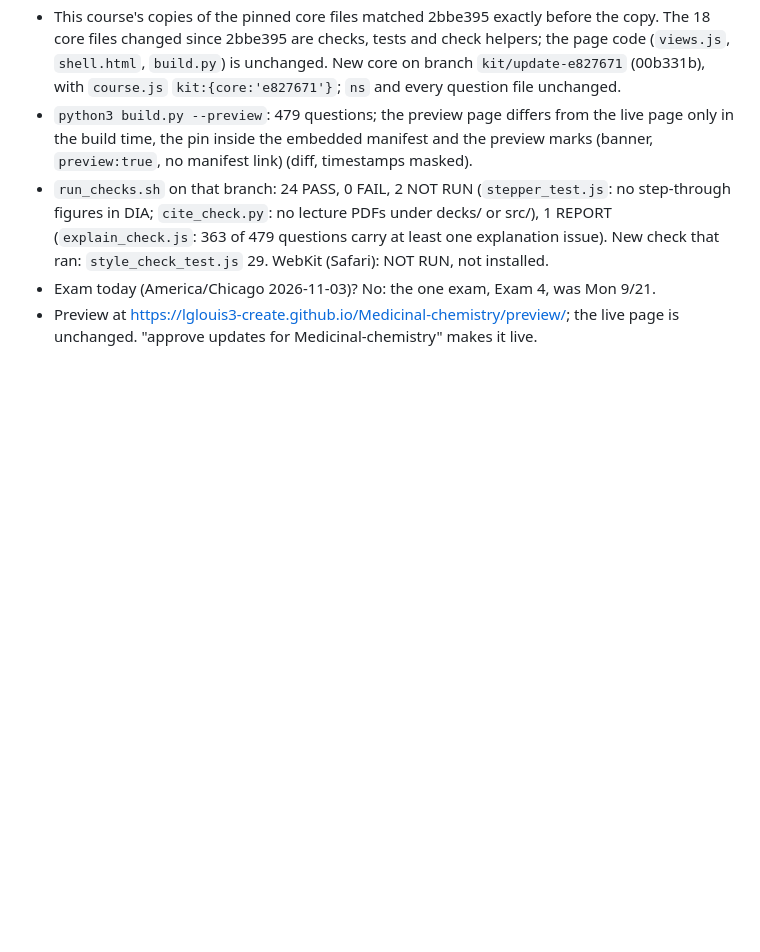
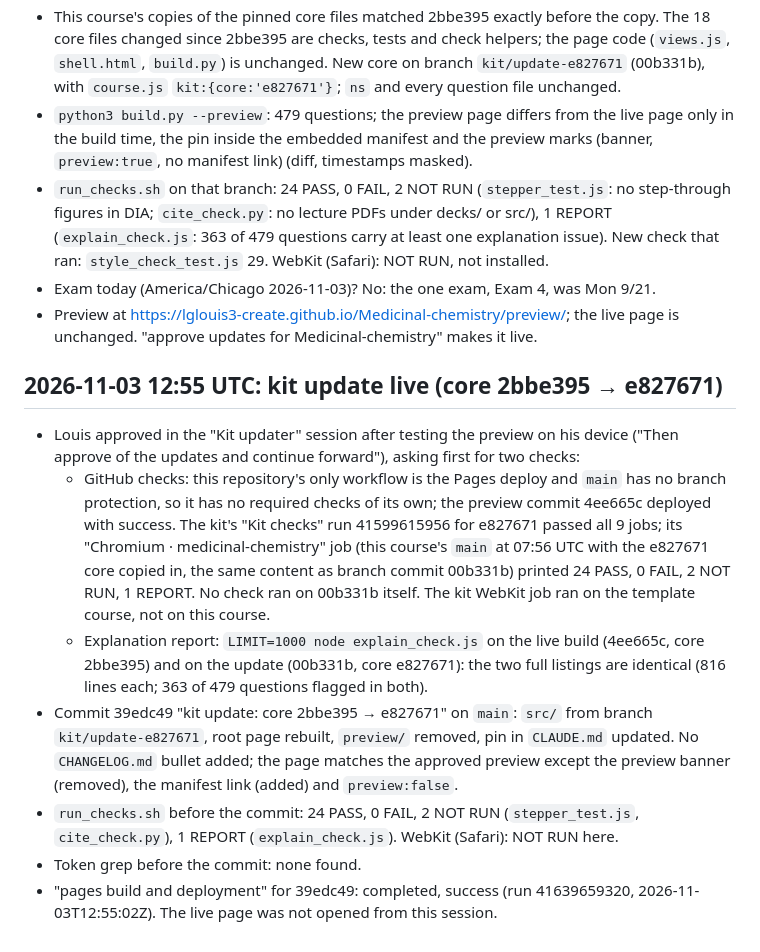
Before and after one commit to lglouis3-create/Medicinal-chemistry, a Markdown page: reviews/LOG.md, the part around the change. Rendered like a GitHub page; blank space fills up the shorter version.

Commit message:
Log: kit update 2bbe395 → e827671 live, deploy confirmed
Co-Authored-By: Claude Opus 5.5 <noreply@anthropic.com>
Claude-Session: https://claude.ai/code/session_01LVkWFDAbAtw7kDGwqd43Qg

```diff
--- a/reviews/LOG.md
+++ b/reviews/LOG.md
@@ -207,3 +207,27 @@ list; the three test defects above and `scheduler_test.js`'s fixed file name.
 - Exam today (America/Chicago 2026-11-03)? No: the one exam, Exam 4, was Mon 9/21.
 - Preview at https://lglouis3-create.github.io/Medicinal-chemistry/preview/; the live
   page is unchanged. "approve updates for Medicinal-chemistry" makes it live.
+
+## 2026-11-03 12:55 UTC: kit update live (core 2bbe395 → e827671)
+
+- Louis approved in the "Kit updater" session after testing the preview on his device
+  ("Then approve of the updates and continue forward"), asking first for two checks:
+  - GitHub checks: this repository's only workflow is the Pages deploy and `main` has no
+    branch protection, so it has no required checks of its own; the preview commit
+    4ee665c deployed with success. The kit's "Kit checks" run 41599615956 for e827671
+    passed all 9 jobs; its "Chromium · medicinal-chemistry" job (this course's `main` at
+    07:56 UTC with the e827671 core copied in, the same content as branch commit 00b331b)
+    printed 24 PASS, 0 FAIL, 2 NOT RUN, 1 REPORT. No check ran on 00b331b itself. The kit
+    WebKit job ran on the template course, not on this course.
+  - Explanation report: `LIMIT=1000 node explain_check.js` on the live build (4ee665c,
+    core 2bbe395) and on the update (00b331b, core e827671): the two full listings are
+    identical (816 lines each; 363 of 479 questions flagged in both).
+- Commit 39edc49 "kit update: core 2bbe395 → e827671" on `main`: `src/` from branch
+  `kit/update-e827671`, root page rebuilt, `preview/` removed, pin in `CLAUDE.md`
+  updated. No `CHANGELOG.md` bullet added; the page matches the approved preview except
+  the preview banner (removed), the manifest link (added) and `preview:false`.
+- `run_checks.sh` before the commit: 24 PASS, 0 FAIL, 2 NOT RUN (`stepper_test.js`,
+  `cite_check.py`), 1 REPORT (`explain_check.js`). WebKit (Safari): NOT RUN here.
+- Token grep before the commit: none found.
+- "pages build and deployment" for 39edc49: completed, success (run 41639659320,
+  2026-11-03T12:55:02Z). The live page was not opened from this session.
```
